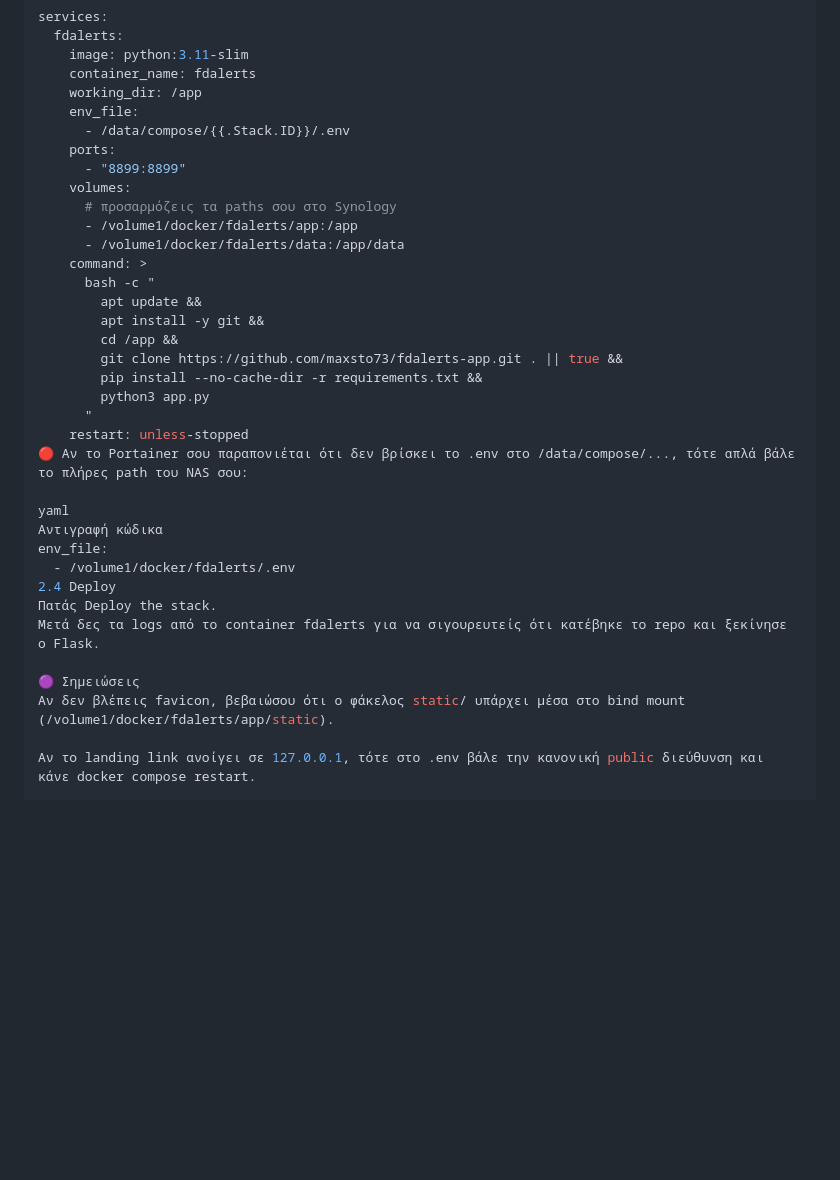
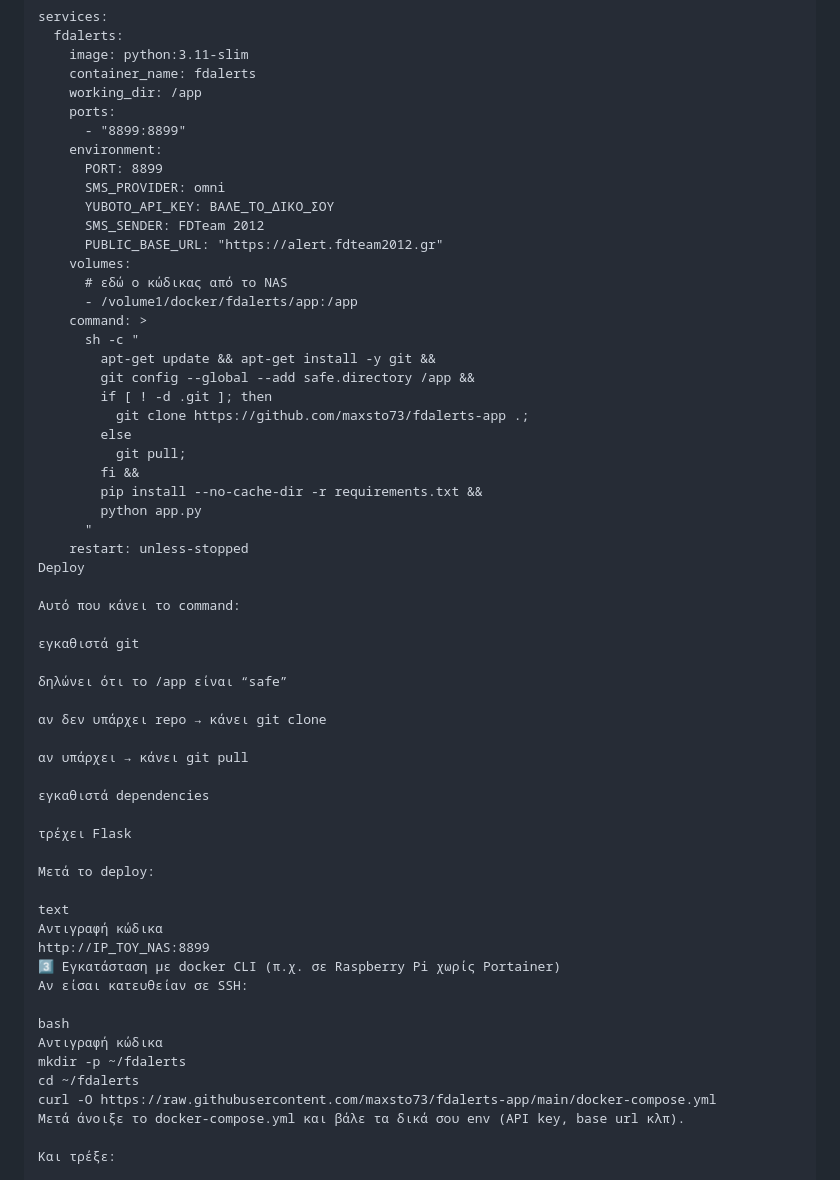
Before and after one commit to maxsto73/fdalerts-app, a Markdown page: readme.md, the part around the change printed below. Rendered like a GitHub page; blank space fills up the shorter version.

```diff
--- a/readme.md
+++ b/readme.md
@@ -139,36 +116,60 @@ services:
     image: python:3.11-slim
     container_name: fdalerts
     working_dir: /app
-    env_file:
-      - /data/compose/{{.Stack.ID}}/.env
     ports:
       - "8899:8899"
+    environment:
+      PORT: 8899
+      SMS_PROVIDER: omni
+      YUBOTO_API_KEY: ΒΑΛΕ_ΤΟ_ΔΙΚΟ_ΣΟΥ
+      SMS_SENDER: FDTeam 2012
+      PUBLIC_BASE_URL: "https://alert.fdteam2012.gr"
     volumes:
-      # προσαρμόζεις τα paths σου στο Synology
+      # εδώ ο κώδικας από το NAS
       - /volume1/docker/fdalerts/app:/app
-      - /volume1/docker/fdalerts/data:/app/data
     command: >
-      bash -c "
-        apt update &&
-        apt install -y git &&
-        cd /app &&
-        git clone https://github.com/maxsto73/fdalerts-app.git . || true &&
+      sh -c "
+        apt-get update && apt-get install -y git &&
+        git config --global --add safe.directory /app &&
+        if [ ! -d .git ]; then
+          git clone https://github.com/maxsto73/fdalerts-app .;
+        else
+          git pull;
+        fi &&
         pip install --no-cache-dir -r requirements.txt &&
-        python3 app.py
+        python app.py
       "
     restart: unless-stopped
-🔴 Αν το Portainer σου παραπονιέται ότι δεν βρίσκει το .env στο /data/compose/..., τότε απλά βάλε το πλήρες path του NAS σου:
+Deploy
 
-yaml
+Αυτό που κάνει το command:
+
+εγκαθιστά git
+
+δηλώνει ότι το /app είναι “safe”
+
+αν δεν υπάρχει repo → κάνει git clone
+
+αν υπάρχει → κάνει git pull
+
+εγκαθιστά dependencies
+
+τρέχει Flask
+
+Μετά το deploy:
+
+text
 Αντιγραφή κώδικα
-env_file:
-  - /volume1/docker/fdalerts/.env
-2.4 Deploy
-Πατάς Deploy the stack.
-Μετά δες τα logs από το container fdalerts για να σιγουρευτείς ότι κατέβηκε το repo και ξεκίνησε ο Flask.
+http://IP_ΤΟΥ_NAS:8899
+3️⃣ Εγκατάσταση με docker CLI (π.χ. σε Raspberry Pi χωρίς Portainer)
+Αν είσαι κατευθείαν σε SSH:
 
-🟣 Σημειώσεις
-Αν δεν βλέπεις favicon, βεβαιώσου ότι ο φάκελος static/ υπάρχει μέσα στο bind mount (/volume1/docker/fdalerts/app/static).
+bash
+Αντιγραφή κώδικα
+mkdir -p ~/fdalerts
+cd ~/fdalerts
+curl -O https://raw.githubusercontent.com/maxsto73/fdalerts-app/main/docker-compose.yml
+Μετά άνοιξε το docker-compose.yml και βάλε τα δικά σου env (API key, base url κλπ).
 
-Αν το landing link ανοίγει σε 127.0.0.1, τότε στο .env βάλε την κανονική public διεύθυνση και κάνε docker compose restart.
+Και τρέξε:
 
```
Also changed, not shown: other parts of readme.md (+143 -108 lines).
